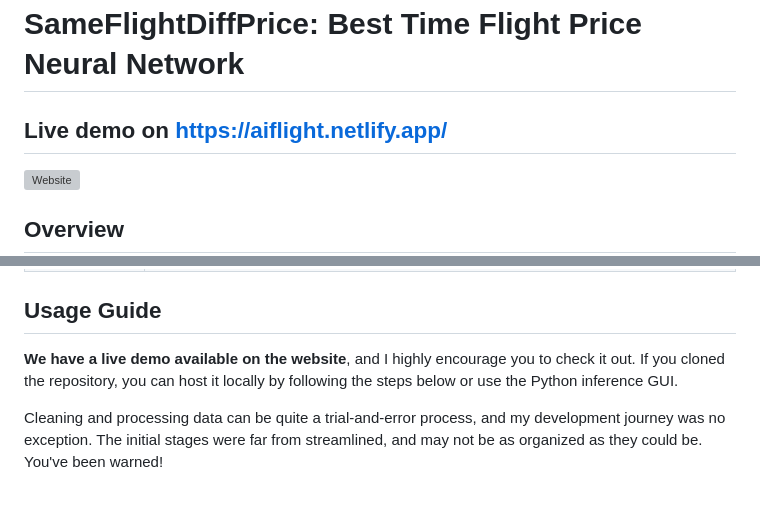
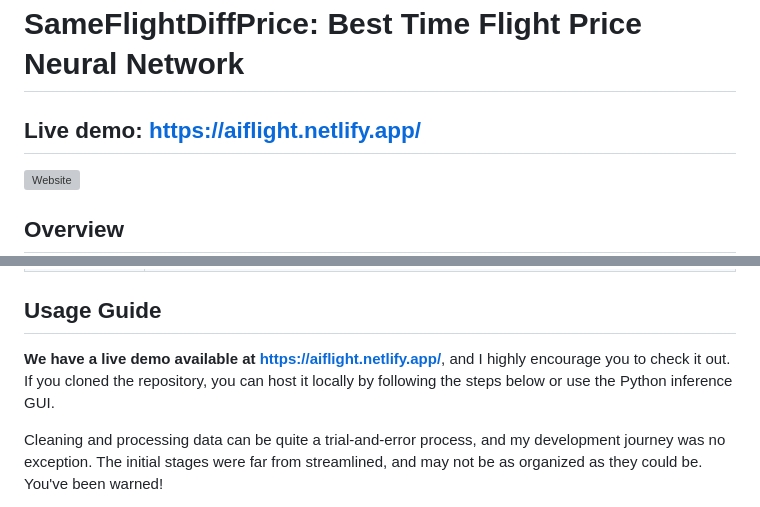
Before and after one commit to ngivan2004/NeuroFlight, a Markdown page: README.md, 2 parts joined by grey strips. Drawn GitHub-style; grey boxes are pictures that could not be loaded.

```diff
--- a/README.md
+++ b/README.md
@@ -1,5 +1,5 @@
 # SameFlightDiffPrice: Best Time Flight Price Neural Network
-## Live demo on https://aiflight.netlify.app/
+## Live demo: https://aiflight.netlify.app/
 
 ![Website](https://github.com/ngivan2004/same-flight-diff-price-neural-network/assets/61515871/c5b7ead5-5ed9-4e59-bdde-3bd3b568f859)
 
@@ -155,7 +155,7 @@ The project features a responsive web interface for easy interaction with the mo
 
 ## Usage Guide
 
-**We have a live demo available on the website**, and I highly encourage you to check it out. If you cloned the repository, you can host it locally by following the steps below or use the Python inference GUI.
+**We have a live demo available at https://aiflight.netlify.app/**, and I highly encourage you to check it out. If you cloned the repository, you can host it locally by following the steps below or use the Python inference GUI.
 
 Cleaning and processing data can be quite a trial-and-error process, and my development journey was no exception. The initial stages were far from streamlined, and may not be as organized as they could be. You've been warned!
 
```
